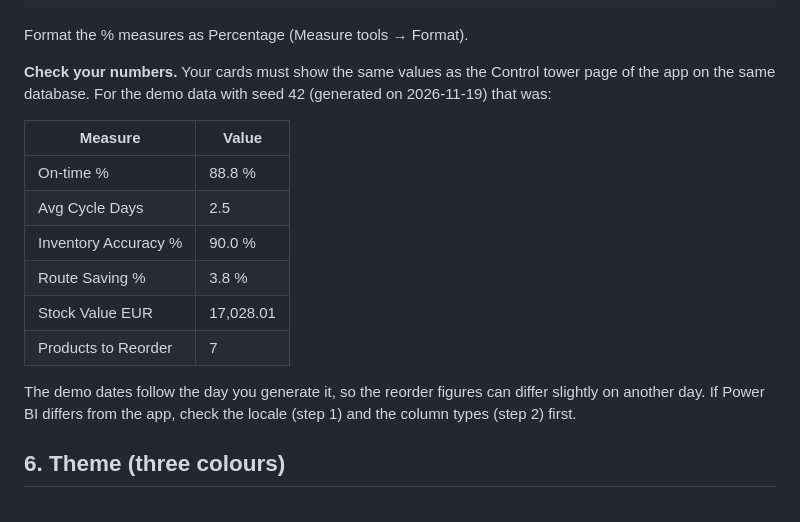
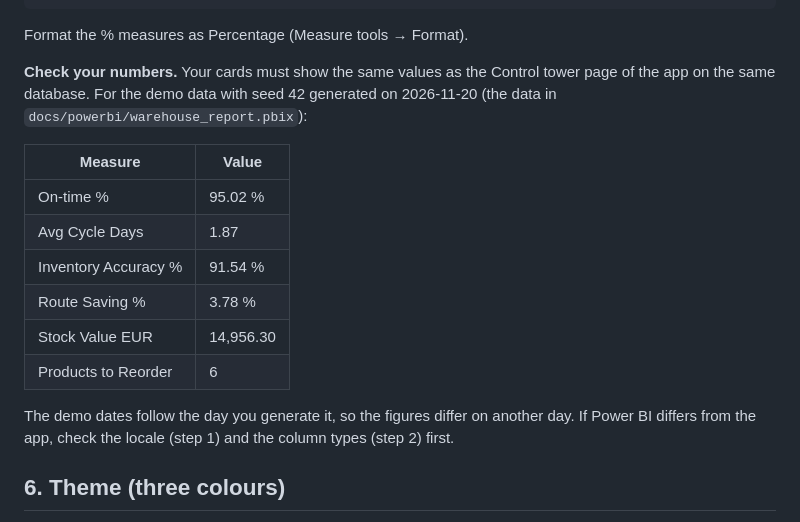
Before and after one commit to sai-sudharsan06/smart-warehouse-control-tower, a Markdown page: docs/POWER_BI_GUIDE.md, the part around the change. Drawn GitHub-style.

```diff
--- a/docs/POWER_BI_GUIDE.md
+++ b/docs/POWER_BI_GUIDE.md
@@ -116,19 +116,19 @@ Format the % measures as Percentage (Measure tools → Format).
 
 **Check your numbers.** Your cards must show the same values as the Control
 tower page of the app on the same database. For the demo data with seed 42
-(generated on 2026-11-19) that was:
+generated on 2026-11-20 (the data in `docs/powerbi/warehouse_report.pbix`):
 
 | Measure | Value |
 |---|---|
-| On-time % | 88.8 % |
-| Avg Cycle Days | 2.5 |
-| Inventory Accuracy % | 90.0 % |
-| Route Saving % | 3.8 % |
-| Stock Value EUR | 17,028.01 |
-| Products to Reorder | 7 |
+| On-time % | 95.02 % |
+| Avg Cycle Days | 1.87 |
+| Inventory Accuracy % | 91.54 % |
+| Route Saving % | 3.78 % |
+| Stock Value EUR | 14,956.30 |
+| Products to Reorder | 6 |
 
-The demo dates follow the day you generate it, so the reorder figures can
-differ slightly on another day. If Power BI differs from the app, check the
+The demo dates follow the day you generate it, so the figures differ on
+another day. If Power BI differs from the app, check the
 locale (step 1) and the column types (step 2) first.
 
 ## 6. Theme (three colours)
```
Also changed, not shown: README.md (+22 -4 lines), docs/PROGRESS.md (+3 -2 lines), docs/powerbi/page1_overview.png (added), docs/powerbi/page2_inventory.png (added), docs/powerbi/page3_accuracy.png (added), docs/powerbi/page4_replenishment.png (added), 2 other files.
